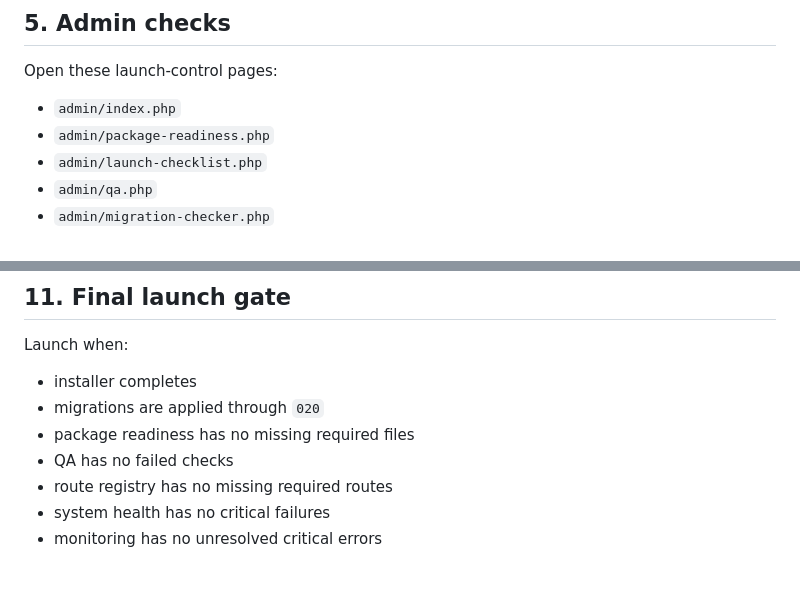
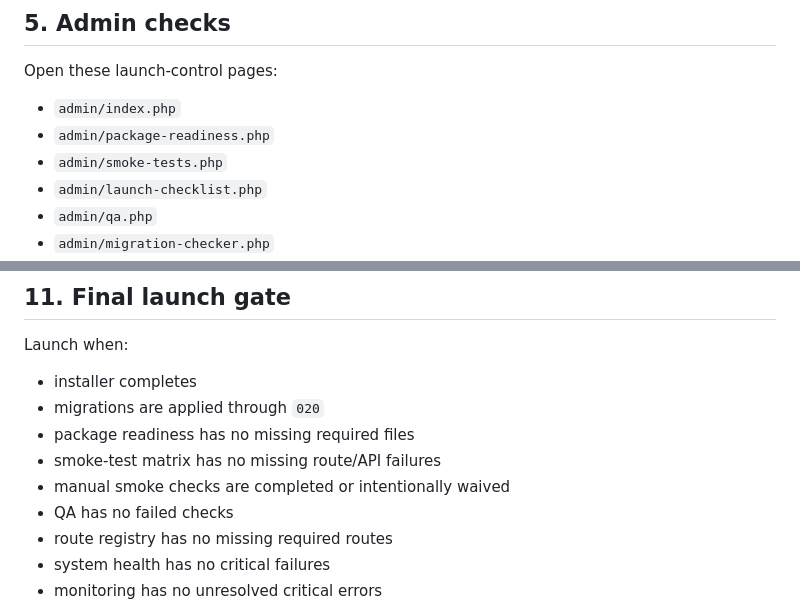
Before and after one commit to bigriversocial74/stonefellow-membership-platform, a Markdown page: docs/DEPLOYMENT_RUNBOOK.md, 2 parts joined by grey strips. Drawn GitHub-style; blank space fills up the shorter version.

```diff
--- a/docs/DEPLOYMENT_RUNBOOK.md
+++ b/docs/DEPLOYMENT_RUNBOOK.md
@@ -81,6 +81,7 @@ Open these launch-control pages:
 
 - `admin/index.php`
 - `admin/package-readiness.php`
+- `admin/smoke-tests.php`
 - `admin/launch-checklist.php`
 - `admin/qa.php`
 - `admin/migration-checker.php`
@@ -201,6 +206,8 @@ Launch when:
 - installer completes
 - migrations are applied through `020`
 - package readiness has no missing required files
+- smoke-test matrix has no missing route/API failures
+- manual smoke checks are completed or intentionally waived
 - QA has no failed checks
 - route registry has no missing required routes
 - system health has no critical failures
```
Also changed, not shown: other parts of docs/DEPLOYMENT_RUNBOOK.md (+9 -5 lines).
